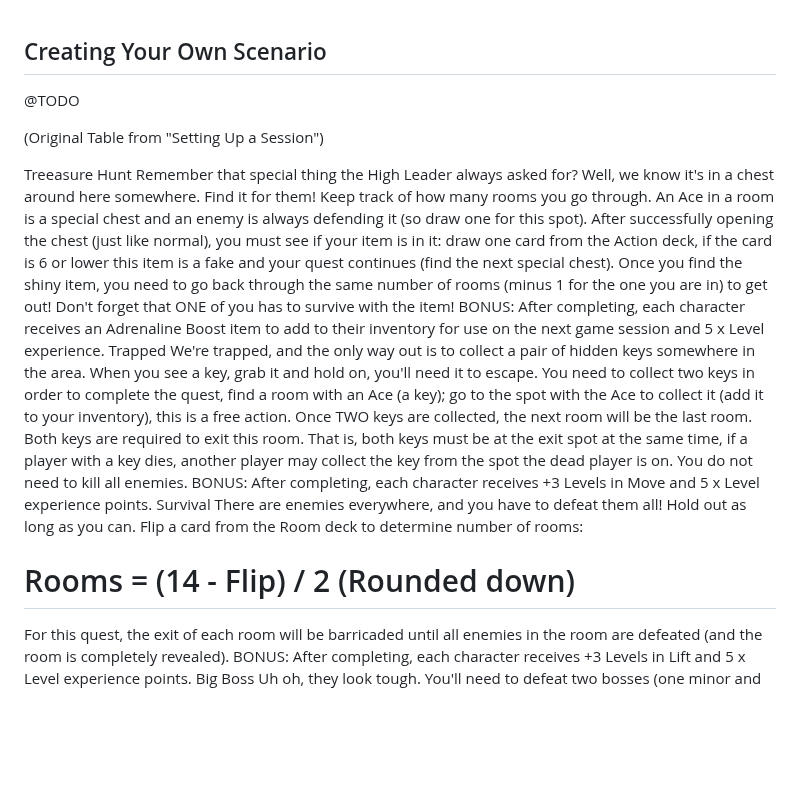
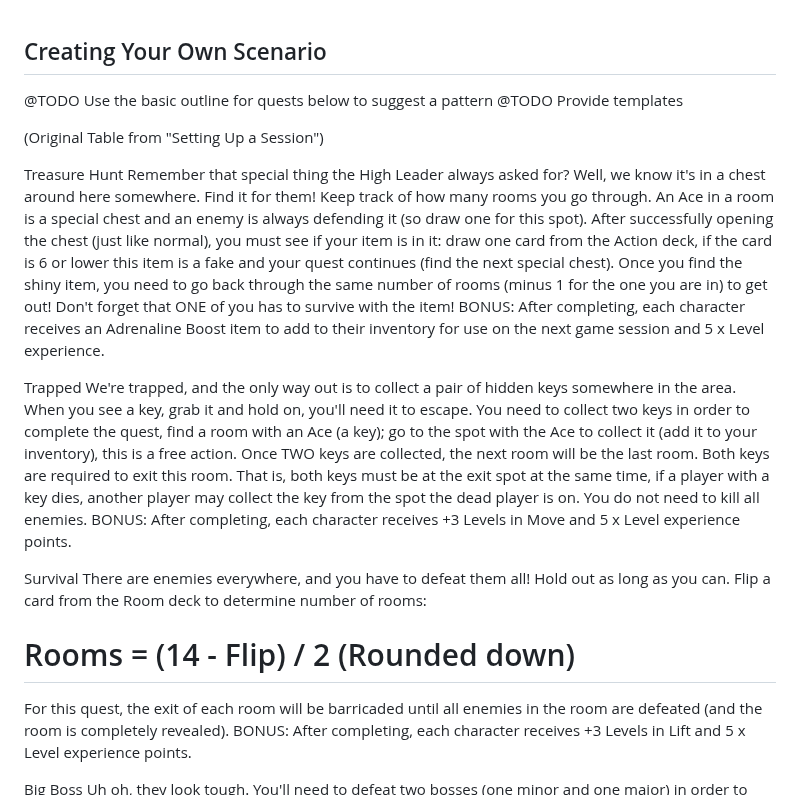
Before and after one commit to jakerella/p52, a Markdown page: rules/13_creating_your_own_scenario.md, the part around the change. GitHub-like rendering; blank space fills up the shorter version.

```diff
--- a/rules/13_creating_your_own_scenario.md
+++ b/rules/13_creating_your_own_scenario.md
@@ -1,26 +1,30 @@
 ## Creating Your Own Scenario
 
-@TODO
+@TODO Use the basic outline for quests below to suggest a pattern
+@TODO Provide templates
 
 
 (Original Table from "Setting Up a Session")
 
-Treeasure Hunt
+Treasure Hunt
 Remember that special thing the High Leader always asked for? Well, we know it's in a chest around here somewhere. Find it for them!
 Keep track of how many rooms you go through. An Ace in a room is a special chest and an enemy is always defending it (so draw one for this spot). After successfully opening the chest (just like normal), you must see if your item is in it: draw one card from the Action deck, if the card is 6 or lower this item is a fake and your quest continues (find the next special chest).
 Once you find the shiny item, you need to go back through the same number of rooms (minus 1 for the one you are in) to get out! Don't forget that ONE of you has to survive with the item!
 BONUS: After completing, each character receives an Adrenaline Boost item to add to their inventory for use on the next game session and 5 x Level experience.
+
 Trapped
 We're trapped, and the only way out is to collect a pair of hidden keys somewhere in the area. When you see a key, grab it and hold on, you'll need it to escape.
 You need to collect two keys in order to complete the quest, find a room with an Ace (a key); go to the spot with the Ace to collect it (add it to  your inventory), this is a free action.
 Once TWO keys are collected, the next room will be the last room. Both keys are required to exit this room. That is, both keys must be at the exit spot at the same time, if a player with a key dies, another player may collect the key from the spot the dead player is on. You do not need to kill all enemies.
 BONUS: After completing, each character receives +3 Levels in Move and 5 x Level experience points.
+
 Survival
 There are enemies everywhere, and you have to defeat them all! Hold out as long as you can.
 Flip a card from the Room deck to determine number of rooms:
 # Rooms = (14 - Flip) / 2     (Rounded down)
 For this quest, the exit of each room will be barricaded until all enemies in the room are defeated (and the room is completely revealed).
 BONUS: After completing, each character receives +3 Levels in Lift and 5 x Level experience points.
+
 Big Boss
 Uh oh, they look tough. You'll need to defeat two bosses (one minor and one major) in order to make it through this ordeal.
 An Ace in a room is a Boss, the first to appear is a Minor Boss, the second is the Major Boss. Minor Bosses are simply a regular enemy (Flip from the Enemy deck) with all suit bonuses for that enemy type (see Enemies).
```
Also changed, not shown: scenarios/curse-of-the-mountain-wizard/README.md (added, +143 -0 lines), scenarios/curse-of-the-mountain-wizard/reference_tables.md (added, +591 -0 lines).
